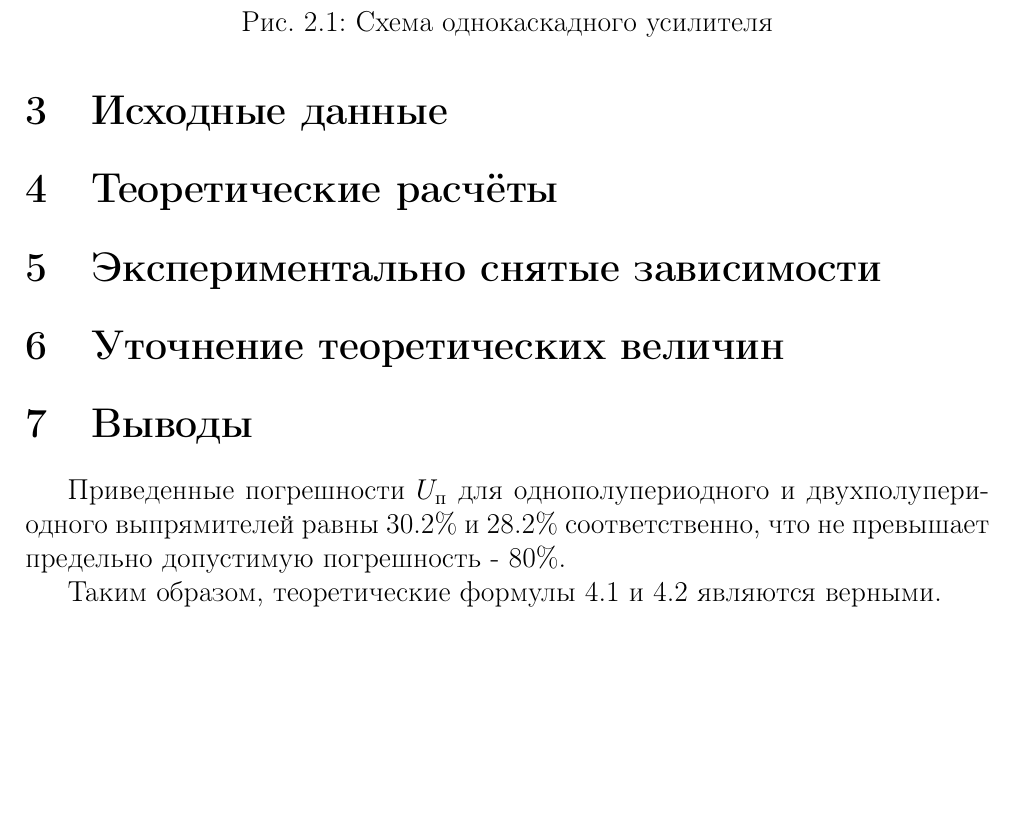
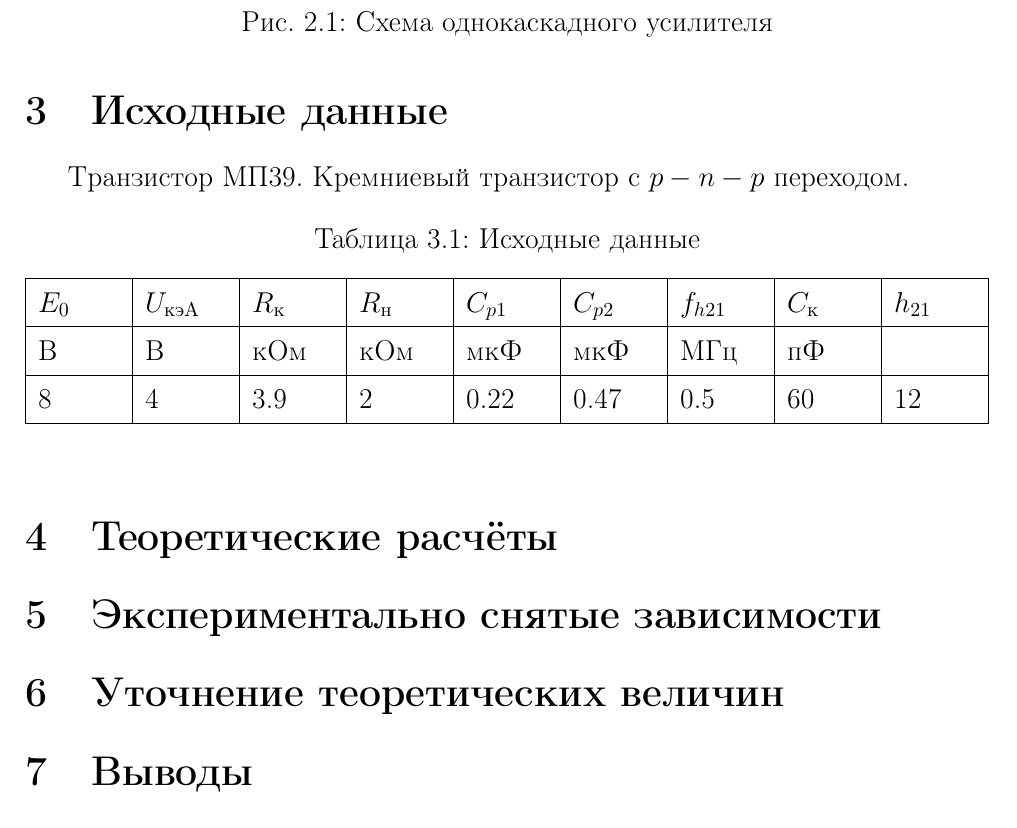
Before and after one commit to lamtev/electro-labs, a LaTeX document (lab5/lab5.tex): part of page 2 of 2, cut so that both start at the same text, the shorter picture padded with empty space. Compiled offline with pdfLaTeX.

Commit message:
source data

```diff
--- a/lab5/lab5.tex
+++ b/lab5/lab5.tex
@@ -24,6 +23,49 @@
 
 \section{Исходные данные}
 
+Транзистор МП39. Кремниевый транзистор с $p-n-p$ переходом.
+
+\begin{table}[H]
+	\begin{center}
+	\caption{Исходные данные}
+	\def\arraystretch{1.4}
+		\begin{tabularx}{\textwidth}{|X|X|X|X|X|X|X|X|X|}
+			\hline
+			$E_0$ &
+			$U_\text{кэА}$ &
+			$R_\text{к}$ &
+			$R_\text{н}$ &
+			$C_{p1}$ &
+			$C_{p2}$ &
+			$f_{h21}$ &
+			$C_\text{к}$ &
+			$h_{21}$ \\
+			\hline
+			В &
+			В &
+			кОм &
+			кОм &
+			мкФ &
+			мкФ &
+			МГц &
+			пФ &
+			\\
+			\hline
+			8 &
+			4 &
+			3.9 &
+			2 &
+			0.22 &
+			0.47 &
+			0.5 &
+			60 &
+			12 \\
+		    \hline
+		\end{tabularx}
+		\label{tabular:3:1}
+	\end{center}
+\end{table}
+
 \section{Теоретические расчёты}
 
 \section{Экспериментально снятые зависимости}
@@ -32,8 +74,4 @@
 
 \section{Выводы}
 
- Приведенные погрешности $U_\text{п}$ для однополупериодного и двухполупериодного выпрямителей равны 30.2\% и 28.2\% соответственно, что не превышает предельно допустимую погрешность - 80\%.
-
-Таким образом, теоретические формулы 4.1 и 4.2 являются верными.
-
 \end{document}
```
Also changed, not shown: lab5/lab5.tex (1 more changed lines).
